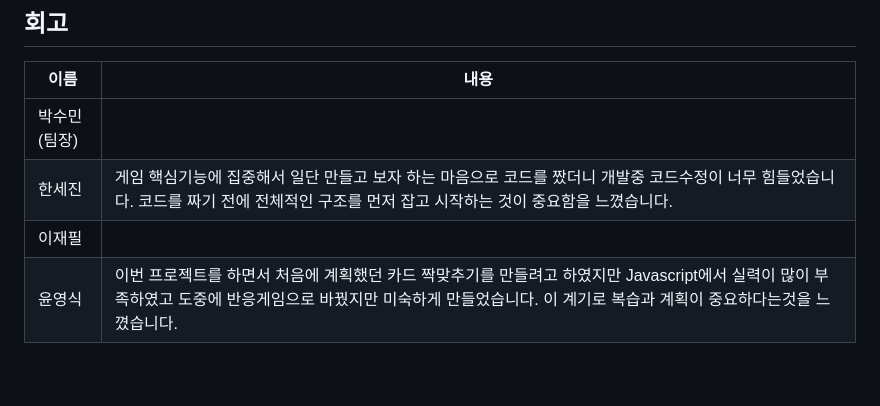
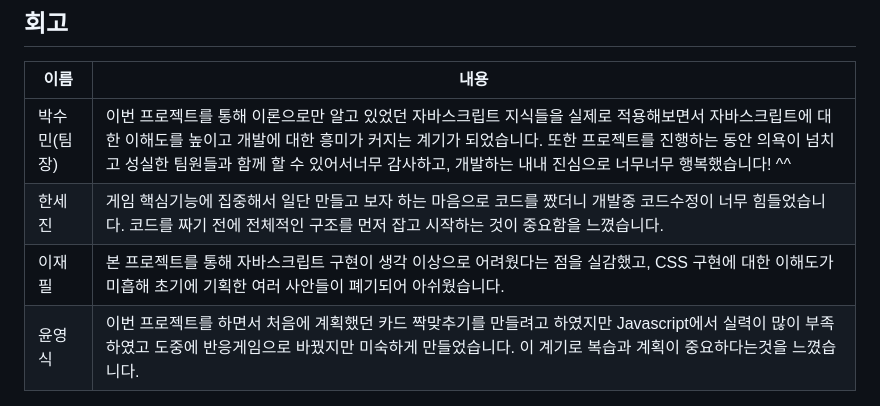
Before and after one commit to miniProjectTeam9/PpuSyeoPpuSyeo, a Markdown page: youngsik/README.md, the part around the change. GitHub-like rendering; blank space fills up the shorter version.

```diff
--- a/youngsik/README.md
+++ b/youngsik/README.md
@@ -72,8 +72,8 @@
 ## 회고
 
 | 이름         | 내용 |
-| ------------ | ---- |
-| 박수민(팀장) |
+| ------------ | ----------------- |
+| 박수민(팀장)  | 이번 프로젝트를 통해 이론으로만 알고 있었던 자바스크립트 지식들을 실제로 적용해보면서 자바스크립트에 대한 이해도를 높이고 개발에 대한 흥미가 커지는 계기가 되었습니다. 또한 프로젝트를 진행하는 동안 의욕이 넘치고 성실한 팀원들과 함께 할 수 있어서너무 감사하고, 개발하는 내내 진심으로 너무너무 행복했습니다! ^^
 | 한세진       | 게임 핵심기능에 집중해서 일단 만들고 보자 하는 마음으로 코드를 짰더니 개발중 코드수정이 너무 힘들었습니다. 코드를 짜기 전에 전체적인 구조를 먼저 잡고 시작하는 것이 중요함을 느꼈습니다.
-| 이재필       |
+| 이재필       | 본 프로젝트를 통해 자바스크립트 구현이 생각 이상으로 어려웠다는 점을 실감했고, CSS 구현에 대한 이해도가 미흡해 초기에 기획한 여러 사안들이 폐기되어 아쉬웠습니다.
 | 윤영식       | 이번 프로젝트를 하면서 처음에 계획했던 카드 짝맞추기를 만들려고 하였지만 Javascript에서 실력이 많이 부족하였고 도중에 반응게임으로 바꿨지만 미숙하게 만들었습니다. 이 계기로 복습과 계획이 중요하다는것을 느꼈습니다.
```
